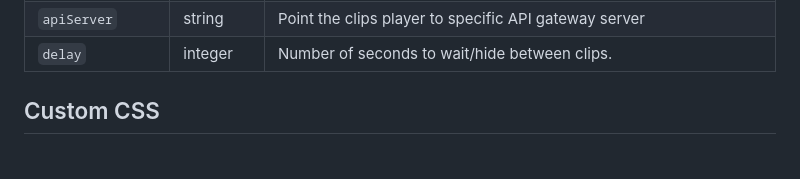
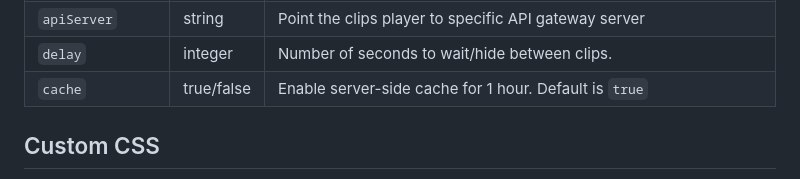
Before and after one commit to teklynk/twitch_clips_player, a Markdown page: README.md, the part around the change. GitHub-like rendering.

Commit message:
updated readme with cache option

```diff
--- a/README.md
+++ b/README.md
@@ -64,6 +64,7 @@ Add these parameters to your URL query string (e.g., `?channel=mychannel&limit=2
 | `videoSize` | string | This will force the video player to a specific size: eg: 1920x1080, 1280x720 |
 | `apiServer` | string | Point the clips player to specific API gateway server |
 | `delay` | integer | Number of seconds to wait/hide between clips. |
+| `cache` | true/false | Enable server-side cache for 1 hour. Default is `true` |
 
 ## Custom CSS
 
```
